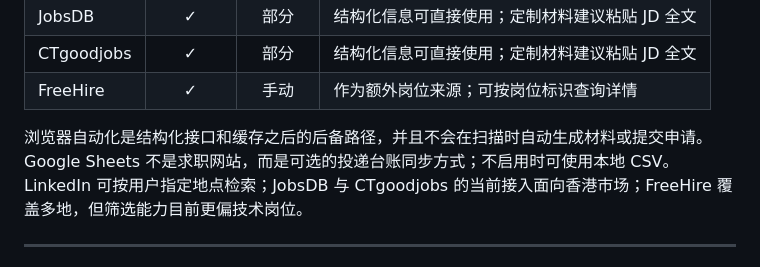
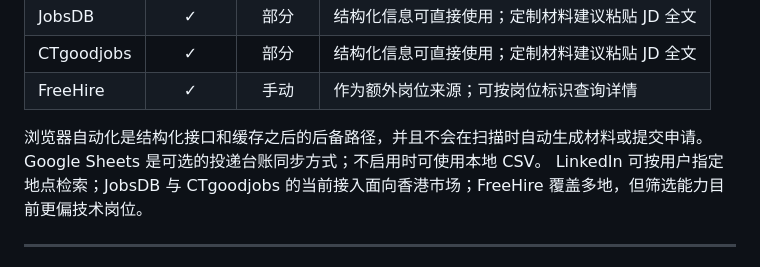
Before and after one commit to gooogleflfa13-a11y/jobsflow, a Markdown page: README.md, the part around the change. GitHub-like rendering.

```diff
--- a/README.md
+++ b/README.md
@@ -83,7 +83,7 @@ setup 生成行业相关的搜索词、表头和评分规则
 | FreeHire | ✓ | 手动 | 作为额外岗位来源；可按岗位标识查询详情 |
 
 浏览器自动化是结构化接口和缓存之后的后备路径，并且不会在扫描时自动生成材料或提交申请。
-Google Sheets 不是求职网站，而是可选的投递台账同步方式；不启用时可使用本地 CSV。
+Google Sheets 是可选的投递台账同步方式；不启用时可使用本地 CSV。
 LinkedIn 可按用户指定地点检索；JobsDB 与 CTgoodjobs 的当前接入面向香港市场；FreeHire 覆盖多地，但筛选能力目前更偏技术岗位。
 
 ---
```
